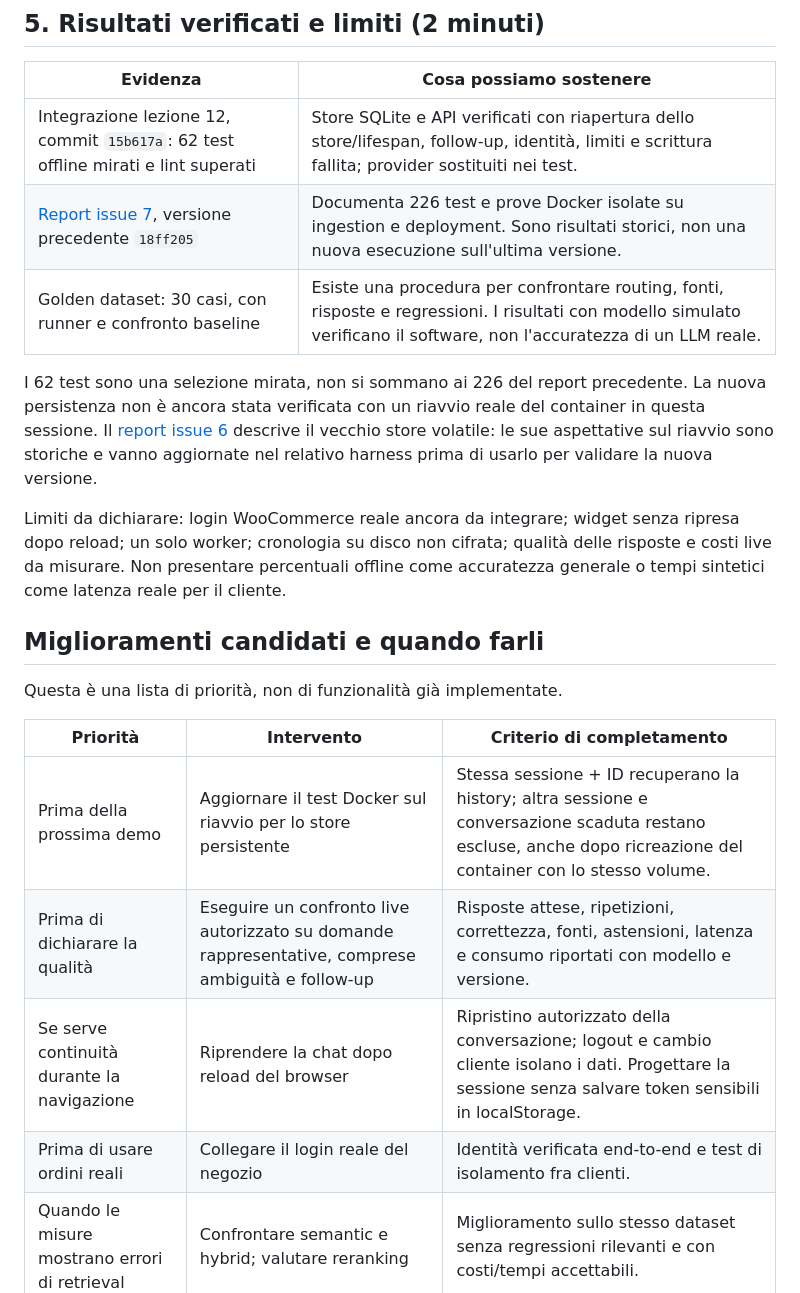
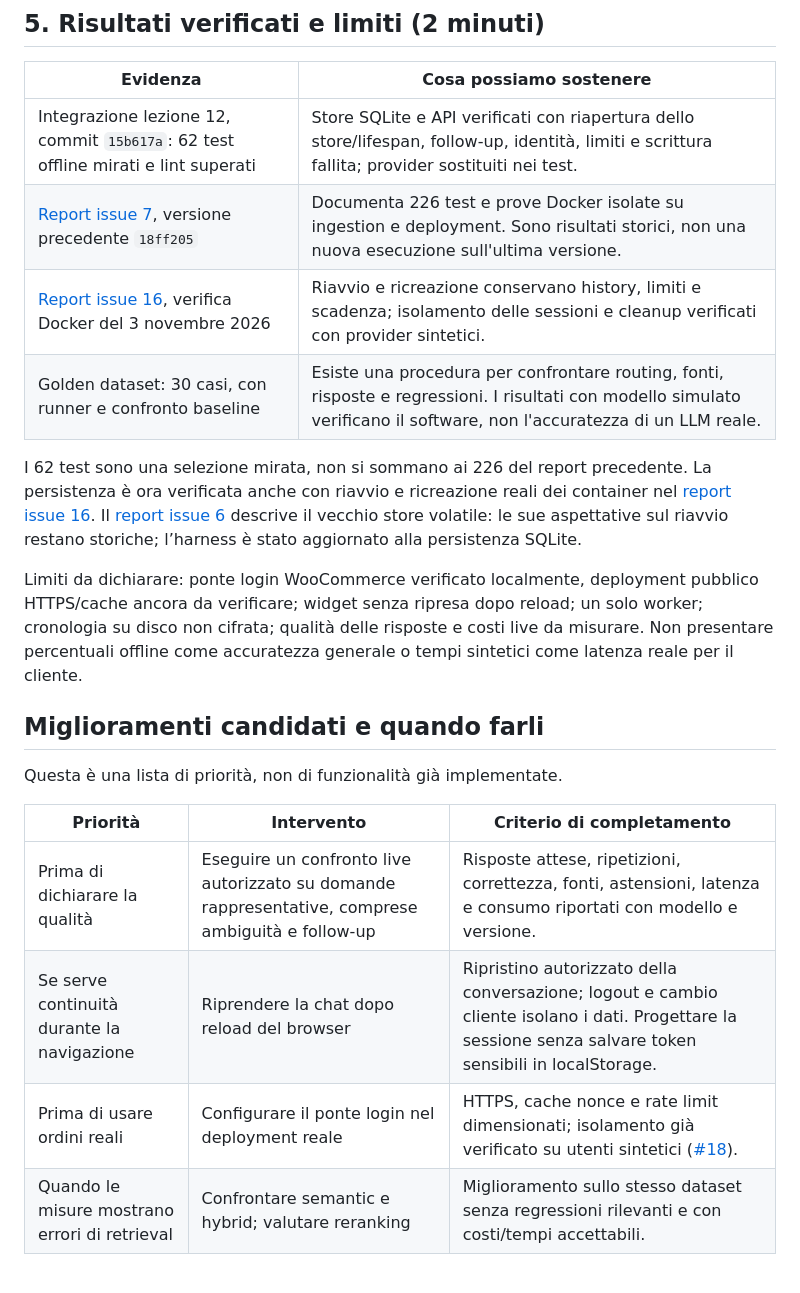
Before and after one commit to emilianogastaldo/woo-rag-assistant, a Markdown page: docs/presentazione.md, the part around the change. Rendered like a GitHub page.

```diff
--- a/docs/presentazione.md
+++ b/docs/presentazione.md
@@ -159,15 +159,17 @@ per dati e costi; non è stata eseguita durante la preparazione di questa tracci
 | --- | --- |
 | Integrazione lezione 12, commit `15b617a`: 62 test offline mirati e lint superati | Store SQLite e API verificati con riapertura dello store/lifespan, follow-up, identità, limiti e scrittura fallita; provider sostituiti nei test. |
 | [Report issue 7](issue-7-results.md), versione precedente `18ff205` | Documenta 226 test e prove Docker isolate su ingestion e deployment. Sono risultati storici, non una nuova esecuzione sull'ultima versione. |
+| [Report issue 16](issue-16-results.md), verifica Docker del 3 novembre 2026 | Riavvio e ricreazione conservano history, limiti e scadenza; isolamento delle sessioni e cleanup verificati con provider sintetici. |
 | Golden dataset: 30 casi, con runner e confronto baseline | Esiste una procedura per confrontare routing, fonti, risposte e regressioni. I risultati con modello simulato verificano il software, non l'accuratezza di un LLM reale. |
 
 I 62 test sono una selezione mirata, non si sommano ai 226 del report precedente.
-La nuova persistenza non è ancora stata verificata con un riavvio reale del container
-in questa sessione. Il [report issue 6](issue-6-results.md) descrive il vecchio store
-volatile: le sue aspettative sul riavvio sono storiche e vanno aggiornate nel relativo
-harness prima di usarlo per validare la nuova versione.
+La persistenza è ora verificata anche con riavvio e ricreazione reali dei container
+nel [report issue 16](issue-16-results.md). Il [report issue 6](issue-6-results.md)
+descrive il vecchio store volatile: le sue aspettative sul riavvio restano storiche;
+l’harness è stato aggiornato alla persistenza SQLite.
 
-Limiti da dichiarare: login WooCommerce reale ancora da integrare; widget senza
+Limiti da dichiarare: ponte login WooCommerce verificato localmente, deployment pubblico
+HTTPS/cache ancora da verificare; widget senza
 ripresa dopo reload; un solo worker; cronologia su disco non cifrata; qualità delle
 risposte e costi live da misurare. Non presentare percentuali offline come accuratezza
 generale o tempi sintetici come latenza reale per il cliente.
@@ -178,10 +180,9 @@ Questa è una lista di priorità, non di funzionalità già implementate.
 
 | Priorità | Intervento | Criterio di completamento |
 | --- | --- | --- |
-| Prima della prossima demo | Aggiornare il test Docker sul riavvio per lo store persistente | Stessa sessione + ID recuperano la history; altra sessione e conversazione scaduta restano escluse, anche dopo ricreazione del container con lo stesso volume. |
 | Prima di dichiarare la qualità | Eseguire un confronto live autorizzato su domande rappresentative, comprese ambiguità e follow-up | Risposte attese, ripetizioni, correttezza, fonti, astensioni, latenza e consumo riportati con modello e versione. |
 | Se serve continuità durante la navigazione | Riprendere la chat dopo reload del browser | Ripristino autorizzato della conversazione; logout e cambio cliente isolano i dati. Progettare la sessione senza salvare token sensibili in localStorage. |
-| Prima di usare ordini reali | Collegare il login reale del negozio | Identità verificata end-to-end e test di isolamento fra clienti. |
+| Prima di usare ordini reali | Configurare il ponte login nel deployment reale | HTTPS, cache nonce e rate limit dimensionati; isolamento già verificato su utenti sintetici ([#18](issue-18-results.md)). |
 | Quando le misure mostrano errori di retrieval | Confrontare semantic e hybrid; valutare reranking | Miglioramento sullo stesso dataset senza regressioni rilevanti e con costi/tempi accettabili. |
 
 Le prossime lezioni possono suggerire soluzioni a questi problemi. Per ogni nuova
```
Also changed, not shown: README.md (+9 -2 lines), evals/README.md (+21 -6 lines).
